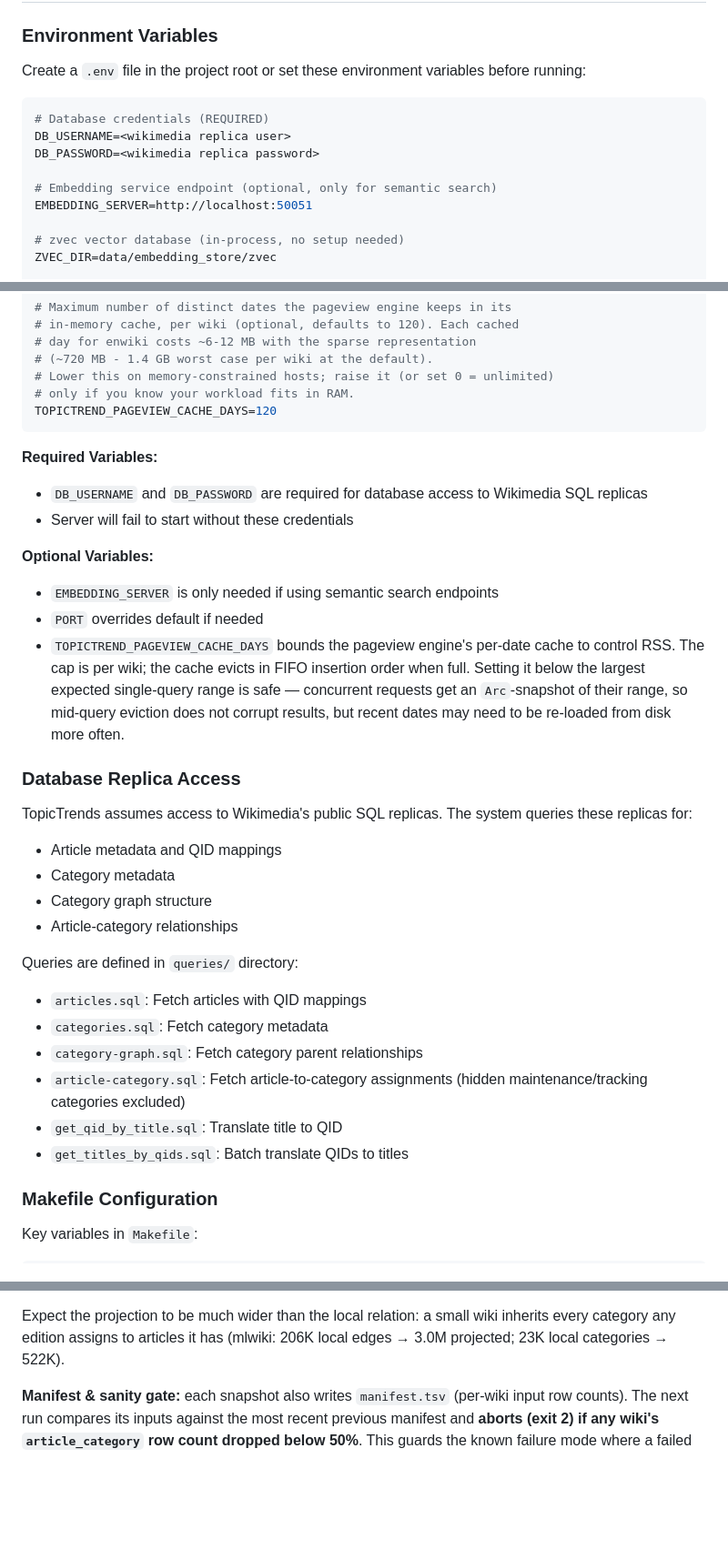
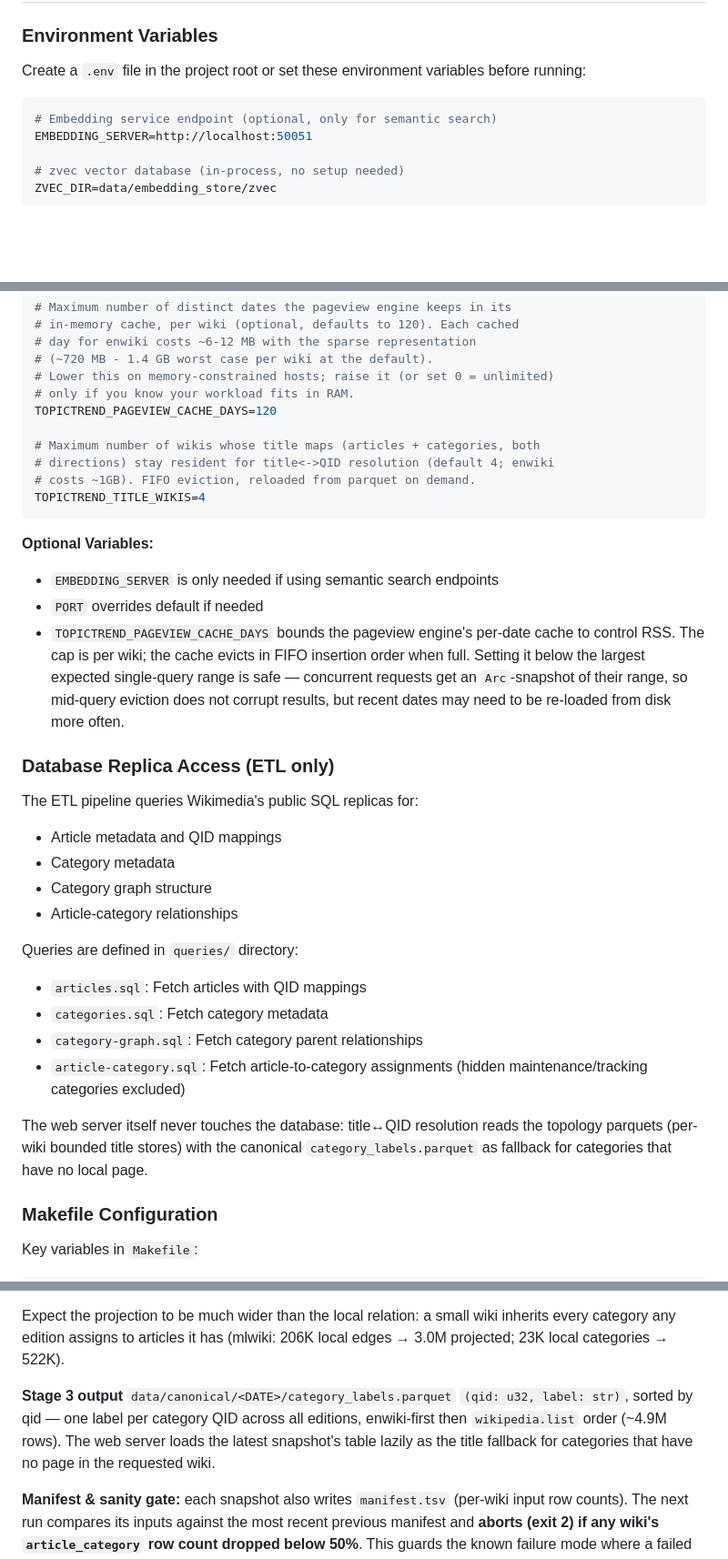
Before and after one commit to santhoshtr/topictrends, a Markdown page: OPERATIONS.md, 3 parts joined by grey strips. Shown at 91% size. Drawn GitHub-style; blank space fills up the shorter version.

````diff
--- a/OPERATIONS.md
+++ b/OPERATIONS.md
@@ -112,10 +112,6 @@ Wikipedia SQL Replicas
 Create a `.env` file in the project root or set these environment variables before running:
 
 ```bash
-# Database credentials (REQUIRED)
-DB_USERNAME=<wikimedia replica user>
-DB_PASSWORD=<wikimedia replica password>
-
 # Embedding service endpoint (optional, only for semantic search)
 EMBEDDING_SERVER=http://localhost:50051
 
@@ -143,20 +139,21 @@ TOPICTREND_TOPOLOGY=canonical
 # Lower this on memory-constrained hosts; raise it (or set 0 = unlimited)
 # only if you know your workload fits in RAM.
 TOPICTREND_PAGEVIEW_CACHE_DAYS=120
+
+# Maximum number of wikis whose title maps (articles + categories, both
+# directions) stay resident for title<->QID resolution (default 4; enwiki
+# costs ~1GB). FIFO eviction, reloaded from parquet on demand.
+TOPICTREND_TITLE_WIKIS=4
 ```
-
-**Required Variables:**
-- `DB_USERNAME` and `DB_PASSWORD` are required for database access to Wikimedia SQL replicas
-- Server will fail to start without these credentials
 
 **Optional Variables:**
 - `EMBEDDING_SERVER` is only needed if using semantic search endpoints
 - `PORT` overrides default if needed
 - `TOPICTREND_PAGEVIEW_CACHE_DAYS` bounds the pageview engine's per-date cache to control RSS. The cap is per wiki; the cache evicts in FIFO insertion order when full. Setting it below the largest expected single-query range is safe — concurrent requests get an `Arc`-snapshot of their range, so mid-query eviction does not corrupt results, but recent dates may need to be re-loaded from disk more often.
 
-### Database Replica Access
+### Database Replica Access (ETL only)
 
-TopicTrends assumes access to Wikimedia's public SQL replicas. The system queries these replicas for:
+The ETL pipeline queries Wikimedia's public SQL replicas for:
 - Article metadata and QID mappings
 - Category metadata
 - Category graph structure
@@ -168,8 +165,10 @@ Queries are defined in `queries/` directory:
 - `category-graph.sql`: Fetch category parent relationships
 - `article-category.sql`: Fetch article-to-category assignments (hidden
   maintenance/tracking categories excluded)
-- `get_qid_by_title.sql`: Translate title to QID
-- `get_titles_by_qids.sql`: Batch translate QIDs to titles
+
+The web server itself never touches the database: title↔QID resolution reads
+the topology parquets (per-wiki bounded title stores) with the canonical
+`category_labels.parquet` as fallback for categories that have no local page.
 
 ### Makefile Configuration
 
@@ -421,6 +421,12 @@ the per-wiki topology):
 Expect the projection to be much wider than the local relation: a small wiki
 inherits every category any edition assigns to articles it has (mlwiki:
 206K local edges → 3.0M projected; 23K local categories → 522K).
+
+**Stage 3 output** `data/canonical/<DATE>/category_labels.parquet`
+`(qid: u32, label: str)`, sorted by qid — one label per category QID across
+all editions, enwiki-first then `wikipedia.list` order (~4.9M rows). The web
+server loads the latest snapshot's table lazily as the title fallback for
+categories that have no page in the requested wiki.
 
 **Manifest & sanity gate:** each snapshot also writes `manifest.tsv` (per-wiki
 input row counts). The next run compares its inputs against the most recent
````
Also changed, not shown: other parts of OPERATIONS.md (+19 -31 lines), API.md (+1 -1 lines).
